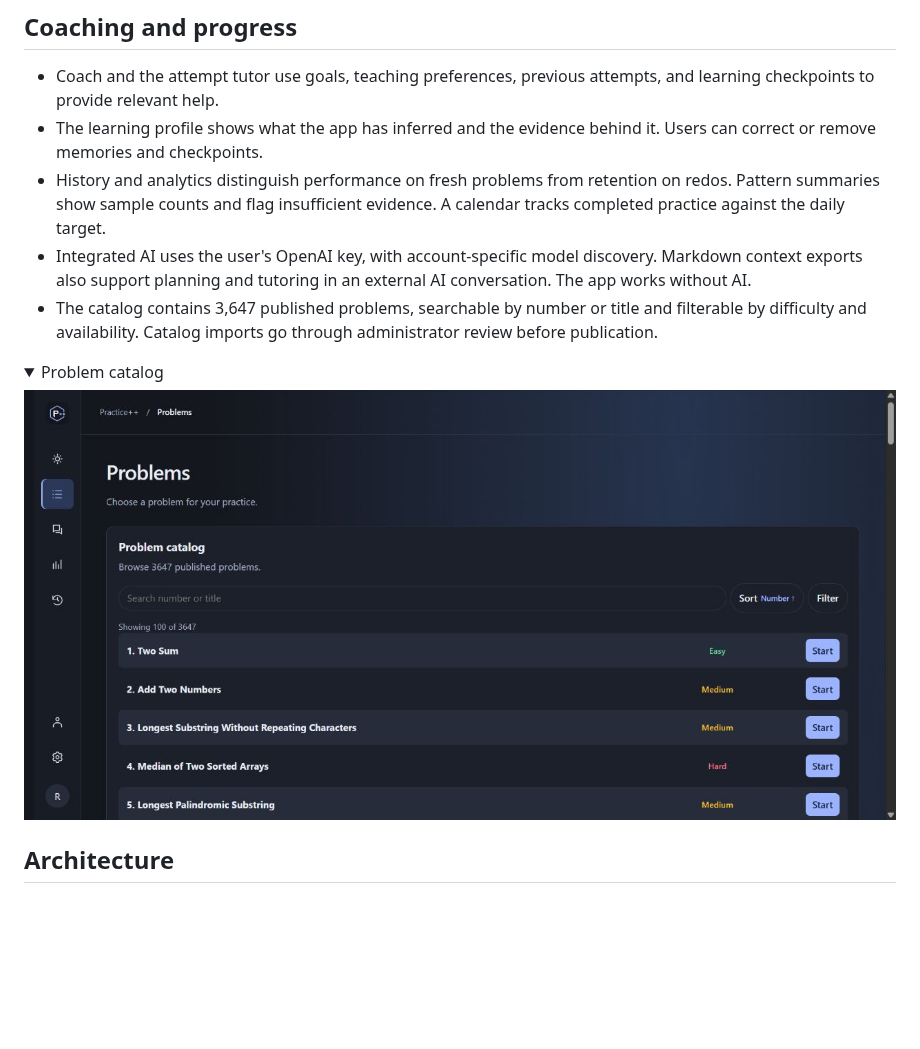
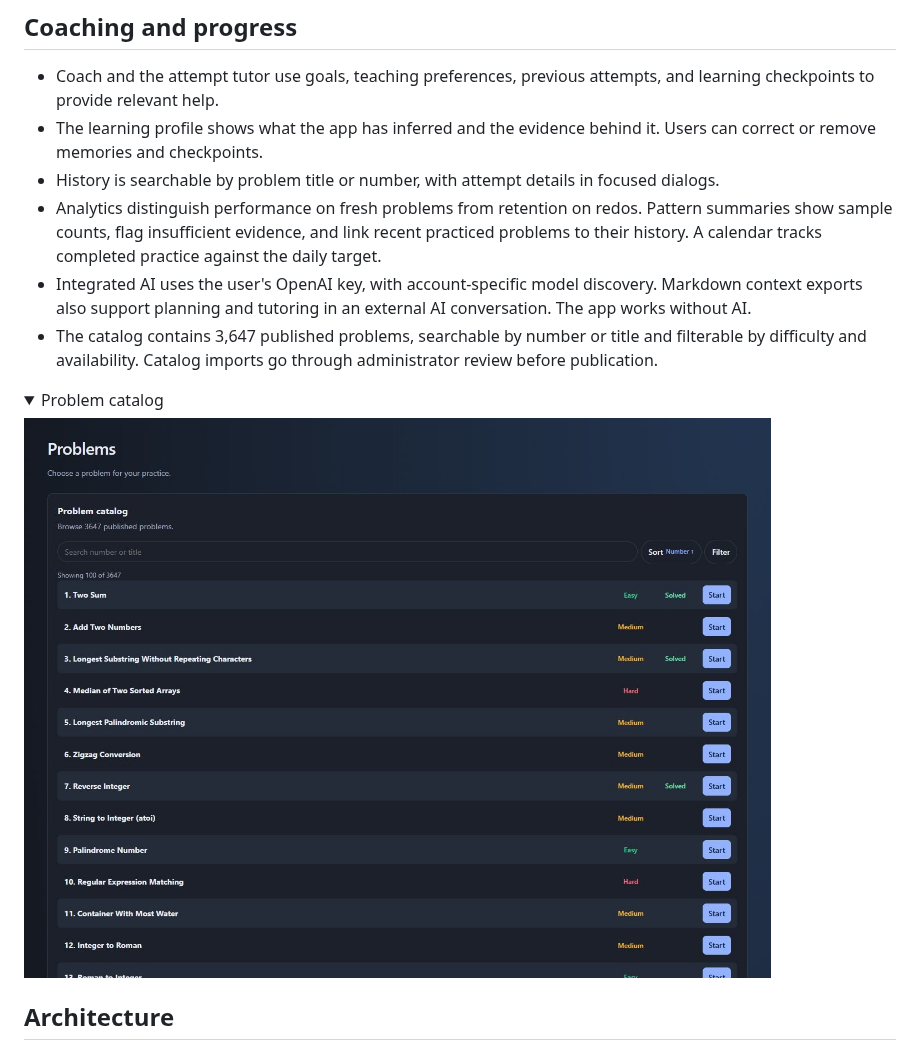
Before and after one commit to RyanZCode/practice-plus-plus, a Markdown page: README.md, the part around one of its changes. GitHub-like rendering; pictures changed too: assets/screenshots/problems.jpg; folded sections open; blank space fills up the shorter version.

```diff
--- a/README.md
+++ b/README.md
@@ -22,7 +22,8 @@ Results distinguish independent solves, assisted solves, give-ups, and incomplet
 
 - Coach and the attempt tutor use goals, teaching preferences, previous attempts, and learning checkpoints to provide relevant help.
 - The learning profile shows what the app has inferred and the evidence behind it. Users can correct or remove memories and checkpoints.
-- History and analytics distinguish performance on fresh problems from retention on redos. Pattern summaries show sample counts and flag insufficient evidence. A calendar tracks completed practice against the daily target.
+- History is searchable by problem title or number, with attempt details in focused dialogs.
+- Analytics distinguish performance on fresh problems from retention on redos. Pattern summaries show sample counts, flag insufficient evidence, and link recent practiced problems to their history. A calendar tracks completed practice against the daily target.
 - Integrated AI uses the user's OpenAI key, with account-specific model discovery. Markdown context exports also support planning and tutoring in an external AI conversation. The app works without AI.
 - The catalog contains 3,647 published problems, searchable by number or title and filterable by difficulty and availability. Catalog imports go through administrator review before publication.
 
```
Also changed, not shown: other parts of README.md (+2 -2 lines), assets/screenshots/attempt.jpg, assets/screenshots/today.jpg.
